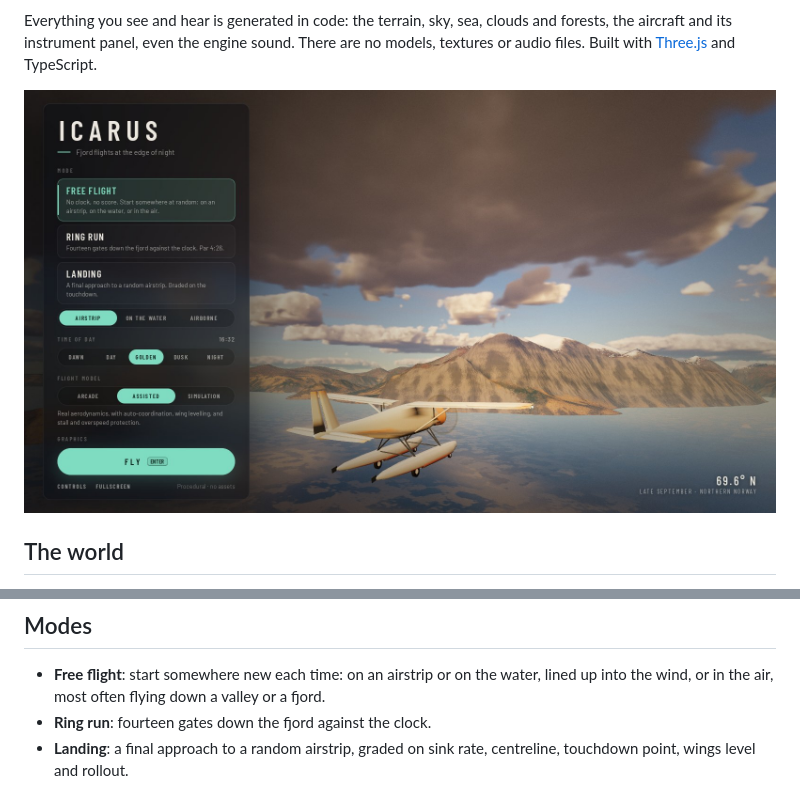
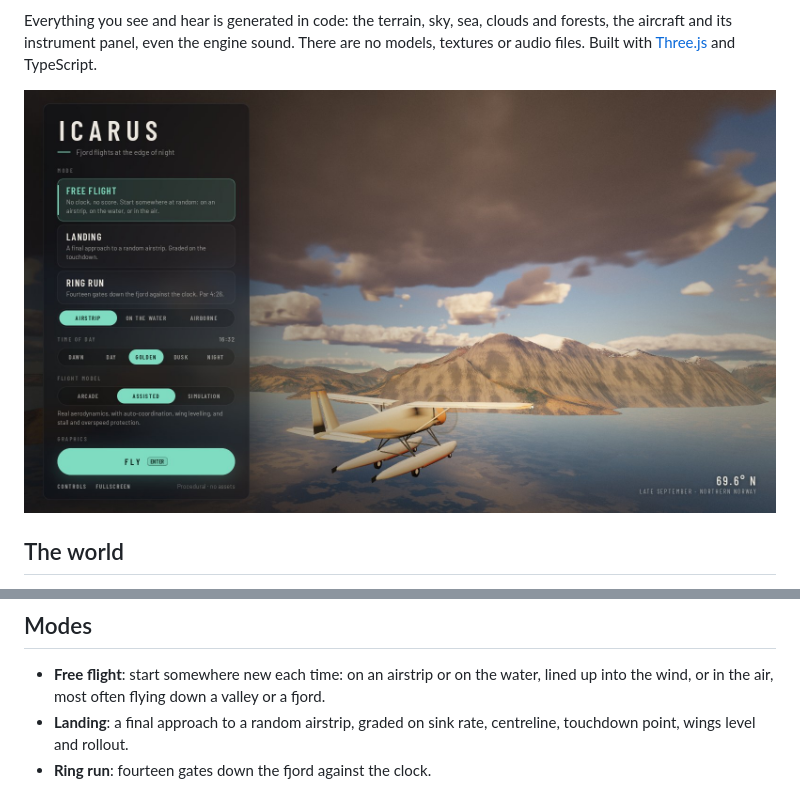
Before and after one commit to nayed/icarus, a Markdown page: README.md, 2 parts joined by grey strips. Rendered like a GitHub page; pictures changed too: docs/screenshots/menu.jpg.

Commit message:
Menu: Landing before Ring run
Co-Authored-By: Claude Opus 5.5 <noreply@anthropic.com>

```diff
--- a/README.md
+++ b/README.md
@@ -58,9 +58,9 @@ and its instrument panel, even the engine sound. There are no models, textures o
 
 - **Free flight**: start somewhere new each time: on an airstrip or on the water, lined up into the
   wind, or in the air, most often flying down a valley or a fjord.
-- **Ring run**: fourteen gates down the fjord against the clock.
 - **Landing**: a final approach to a random airstrip, graded on sink rate, centreline, touchdown point,
   wings level and rollout.
+- **Ring run**: fourteen gates down the fjord against the clock.
 
 <p>
   <img src="docs/screenshots/ring-run.jpg" alt="Lining up for gate 3 of the ring run" width="49%">
```
Also changed, not shown: NOTES.md (+1 -1 lines), 1 other file.
